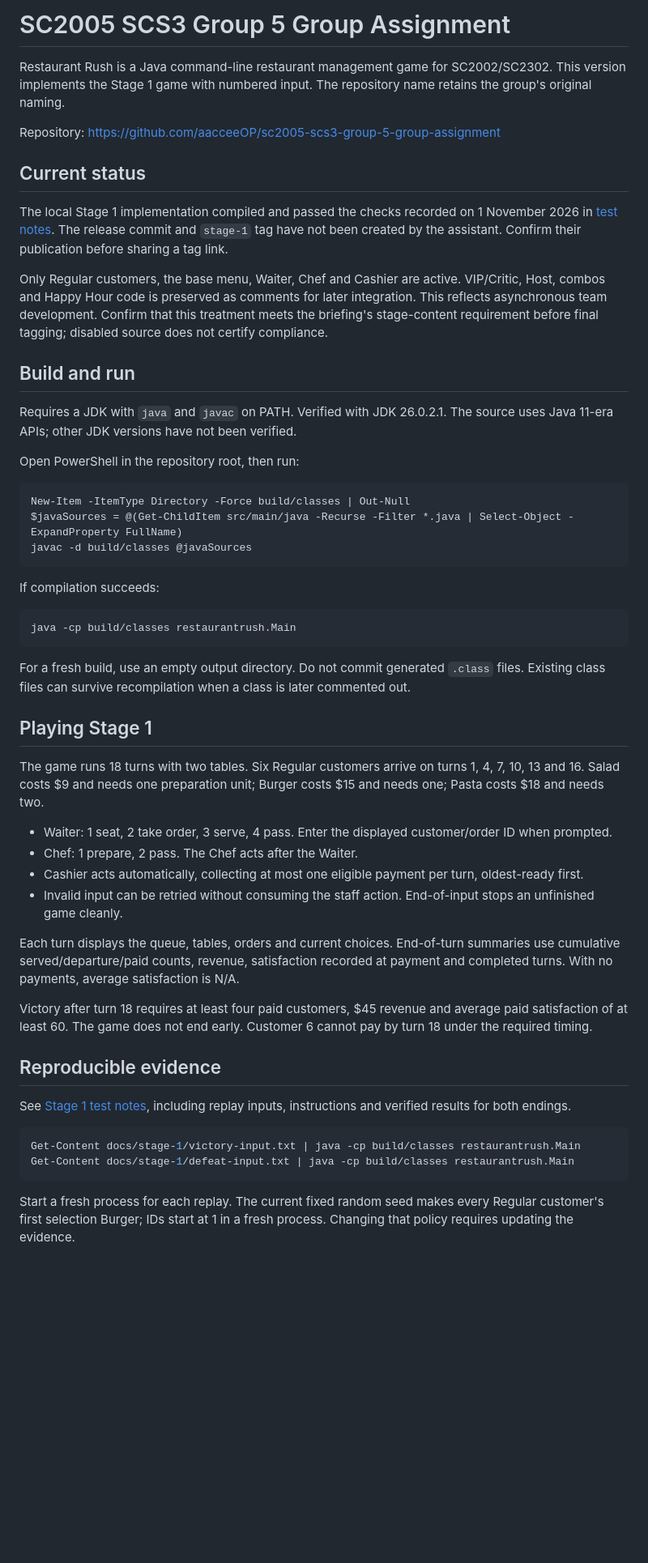
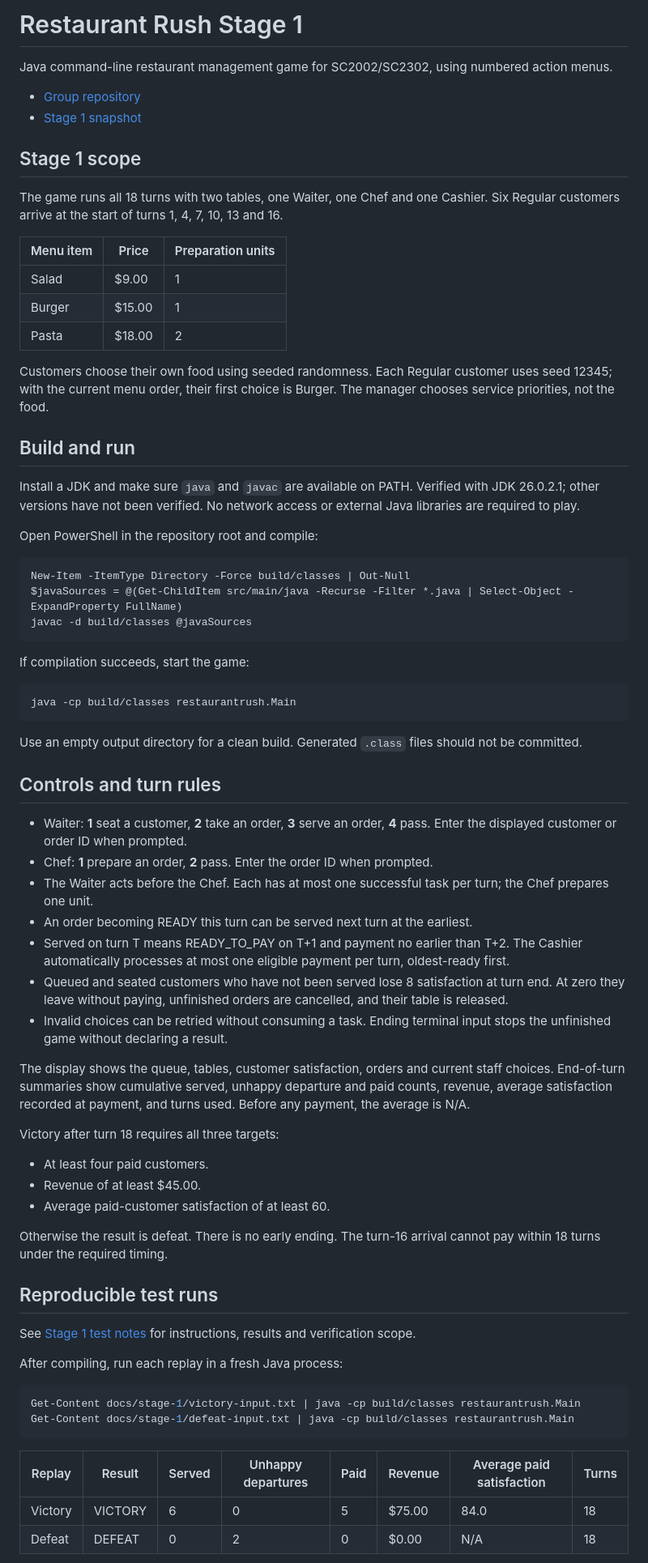
Before and after one commit to aacceeOP/sc2005-scs3-group-5-group-assignment, a Markdown page: README.md, the part around one of its changes. Shown at 81% size. Rendered like a GitHub page; blank space fills up the shorter version.

Commit message:
finalise stage 1 readme and class diagram

````diff
--- a/README.md
+++ b/README.md
@@ -1,20 +1,27 @@
-# SC2005 SCS3 Group 5 Group Assignment
+# Restaurant Rush Stage 1
 
-Restaurant Rush is a Java command-line restaurant management game for SC2002/SC2302. This version implements the Stage 1 game with numbered input. The repository name retains the group's original naming.
+Java command-line restaurant management game for SC2002/SC2302, using numbered action menus.
 
-Repository: https://github.com/aacceeOP/sc2005-scs3-group-5-group-assignment
+- [Group repository](https://github.com/aacceeOP/sc2005-scs3-group-5-group-assignment)
+- [Stage 1 snapshot](https://github.com/aacceeOP/sc2005-scs3-group-5-group-assignment/tree/stage-1)
 
-## Current status
+## Stage 1 scope
 
-The local Stage 1 implementation compiled and passed the checks recorded on 1 November 2026 in [test notes](docs/stage-1/test-notes.md). The release commit and `stage-1` tag have not been created by the assistant. Confirm their publication before sharing a tag link.
+The game runs all 18 turns with two tables, one Waiter, one Chef and one Cashier. Six Regular customers arrive at the start of turns 1, 4, 7, 10, 13 and 16.
 
-Only Regular customers, the base menu, Waiter, Chef and Cashier are active. VIP/Critic, Host, combos and Happy Hour code is preserved as comments for later integration. This reflects asynchronous team development. Confirm that this treatment meets the briefing's stage-content requirement before final tagging; disabled source does not certify compliance.
+| Menu item | Price | Preparation units |
+| --- | --- | --- |
+| Salad | $9.00 | 1 |
+| Burger | $15.00 | 1 |
+| Pasta | $18.00 | 2 |
+
+Customers choose their own food using seeded randomness. Each Regular customer uses seed 12345; with the current menu order, their first choice is Burger. The manager chooses service priorities, not the food.
 
 ## Build and run
 
-Requires a JDK with `java` and `javac` on PATH. Verified with JDK 26.0.2.1. The source uses Java 11-era APIs; other JDK versions have not been verified.
+Install a JDK and make sure `java` and `javac` are available on PATH. Verified with JDK 26.0.2.1; other versions have not been verified. No network access or external Java libraries are required to play.
 
-Open PowerShell in the repository root, then run:
+Open PowerShell in the repository root and compile:
 
 ```powershell
 New-Item -ItemType Directory -Force build/classes | Out-Null
@@ -22,35 +29,47 @@ $javaSources = @(Get-ChildItem src/main/java -Recurse -Filter *.java | Select-Ob
 javac -d build/classes @javaSources
 ```
 
-If compilation succeeds:
+If compilation succeeds, start the game:
 
 ```powershell
 java -cp build/classes restaurantrush.Main
 ```
 
-For a fresh build, use an empty output directory. Do not commit generated `.class` files. Existing class files can survive recompilation when a class is later commented out.
+Use an empty output directory for a clean build. Generated `.class` files should not be committed.
 
-## Playing Stage 1
+## Controls and turn rules
 
-The game runs 18 turns with two tables. Six Regular customers arrive on turns 1, 4, 7, 10, 13 and 16. Salad costs $9 and needs one preparation unit; Burger costs $15 and needs one; Pasta costs $18 and needs two.
+- Waiter: **1** seat a customer, **2** take an order, **3** serve an order, **4** pass. Enter the displayed customer or order ID when prompted.
+- Chef: **1** prepare an order, **2** pass. Enter the order ID when prompted.
+- The Waiter acts before the Chef. Each has at most one successful task per turn; the Chef prepares one unit.
+- An order becoming READY this turn can be served next turn at the earliest.
+- Served on turn T means READY_TO_PAY on T+1 and payment no earlier than T+2. The Cashier automatically processes at most one eligible payment per turn, oldest-ready first.
+- Queued and seated customers who have not been served lose 8 satisfaction at turn end. At zero they leave without paying, unfinished orders are cancelled, and their table is released.
+- Invalid choices can be retried without consuming a task. Ending terminal input stops the unfinished game without declaring a result.
 
-- Waiter: 1 seat, 2 take order, 3 serve, 4 pass. Enter the displayed customer/order ID when prompted.
-- Chef: 1 prepare, 2 pass. The Chef acts after the Waiter.
-- Cashier acts automatically, collecting at most one eligible payment per turn, oldest-ready first.
-- Invalid input can be retried without consuming the staff action. End-of-input stops an unfinished game cleanly.
+The display shows the queue, tables, customer satisfaction, orders and current staff choices. End-of-turn summaries show cumulative served, unhappy departure and paid counts, revenue, average satisfaction recorded at payment, and turns used. Before any payment, the average is N/A.
 
-Each turn displays the queue, tables, orders and current choices. End-of-turn summaries use cumulative served/departure/paid counts, revenue, satisfaction recorded at payment and completed turns. With no payments, average satisfaction is N/A.
+Victory after turn 18 requires all three targets:
 
-Victory after turn 18 requires at least four paid customers, $45 revenue and average paid satisfaction of at least 60. The game does not end early. Customer 6 cannot pay by turn 18 under the required timing.
+- At least four paid customers.
+- Revenue of at least $45.00.
+- Average paid-customer satisfaction of at least 60.
 
-## Reproducible evidence
+Otherwise the result is defeat. There is no early ending. The turn-16 arrival cannot pay within 18 turns under the required timing.
 
-See [Stage 1 test notes](docs/stage-1/test-notes.md), including replay inputs, instructions and verified results for both endings.
+## Reproducible test runs
+
+See [Stage 1 test notes](docs/stage-1/test-notes.md) for instructions, results and verification scope.
+
+After compiling, run each replay in a fresh Java process:
 
 ```powershell
 Get-Content docs/stage-1/victory-input.txt | java -cp build/classes restaurantrush.Main
 Get-Content docs/stage-1/defeat-input.txt | java -cp build/classes restaurantrush.Main
 ```
 
-Start a fresh process for each replay. The current fixed random seed makes every Regular customer's first selection Burger; IDs start at 1 in a fresh process. Changing that policy requires updating the evidence.
+| Replay | Result | Served | Unhappy departures | Paid | Revenue | Average paid satisfaction | Turns |
+| --- | --- | --- | --- | --- | --- | --- | --- |
+| Victory | VICTORY | 6 | 0 | 5 | $75.00 | 84.0 | 18 |
+| Defeat | DEFEAT | 0 | 2 | 0 | $0.00 | N/A | 18 |
 
````
Also changed, not shown: other parts of README.md (+4 -21 lines), docs/diagrams/stage-1-class-diagram.png (added).
